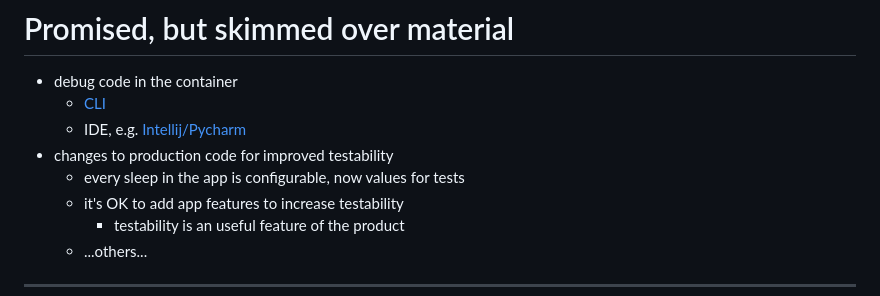
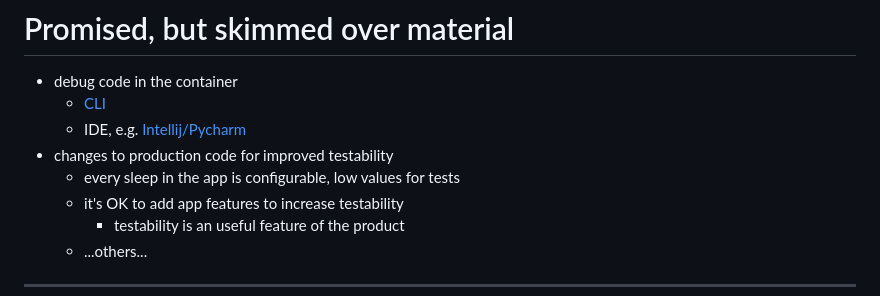
Before and after one commit to butla/presentations, a Markdown page: 2023-03_developer_workflow_with_local_tests_using_docker-compose/slides_en.md, the part around the change. Drawn GitHub-style.

Commit message:
Fix typo.

```diff
--- a/2023-03_developer_workflow_with_local_tests_using_docker-compose/slides_en.md
+++ b/2023-03_developer_workflow_with_local_tests_using_docker-compose/slides_en.md
@@ -659,7 +659,7 @@ Get random free ports.
   - [CLI](https://github.com/butla/bultrowicz.com/blob/b7e0d8379b37f77efa4669857c8d88f6124c3c95/unfinished_articles/debugging_python_in_docker_with_cli.rst)
   - IDE, e.g. [Intellij/Pycharm](https://www.jetbrains.com/help/pycharm/using-docker-compose-as-a-remote-interpreter.html#run)
 - changes to production code for improved testability
-  - every sleep in the app is configurable, now values for tests
+  - every sleep in the app is configurable, low values for tests
   - it's OK to add app features to increase testability
     - testability is an useful feature of the product
   - ...others...
```
